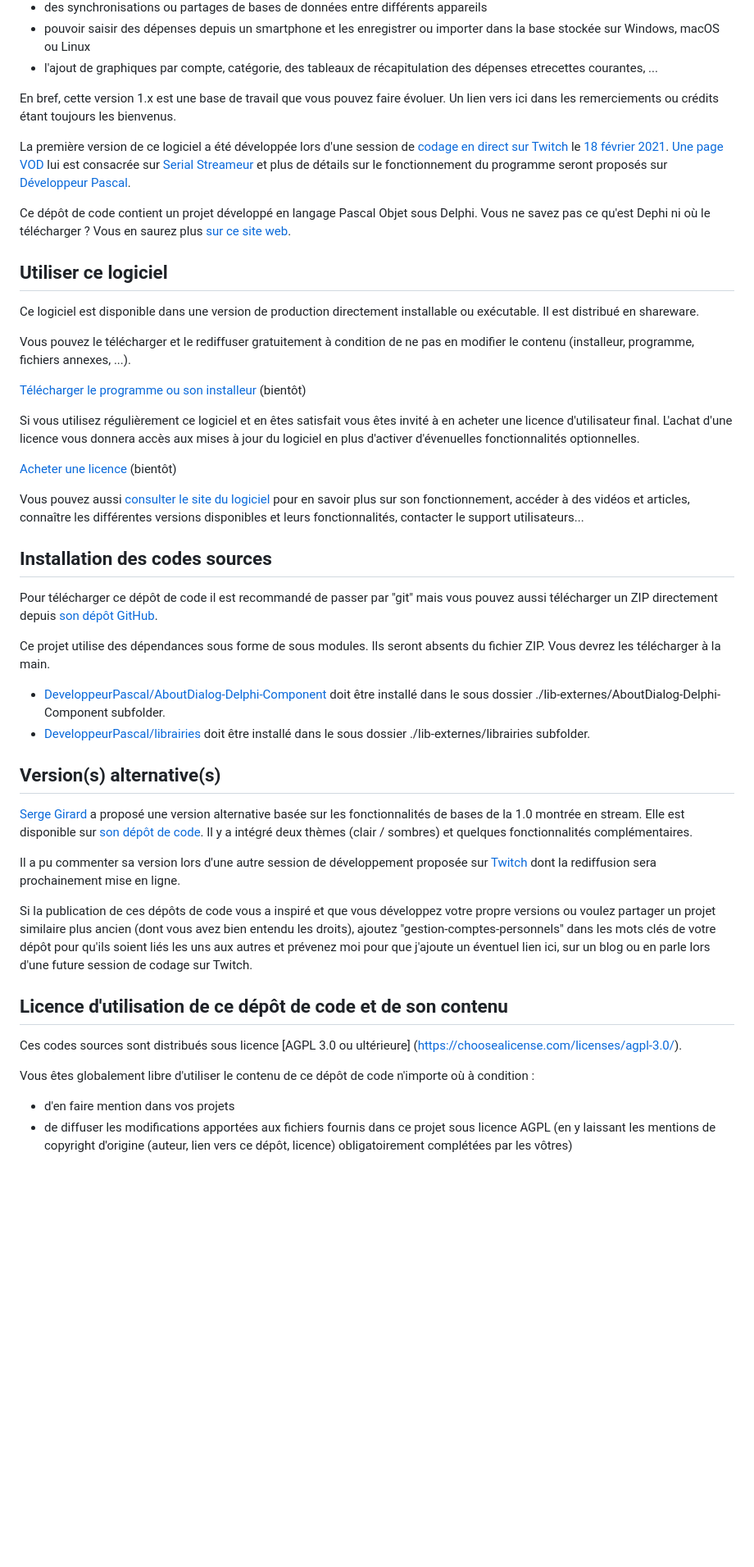
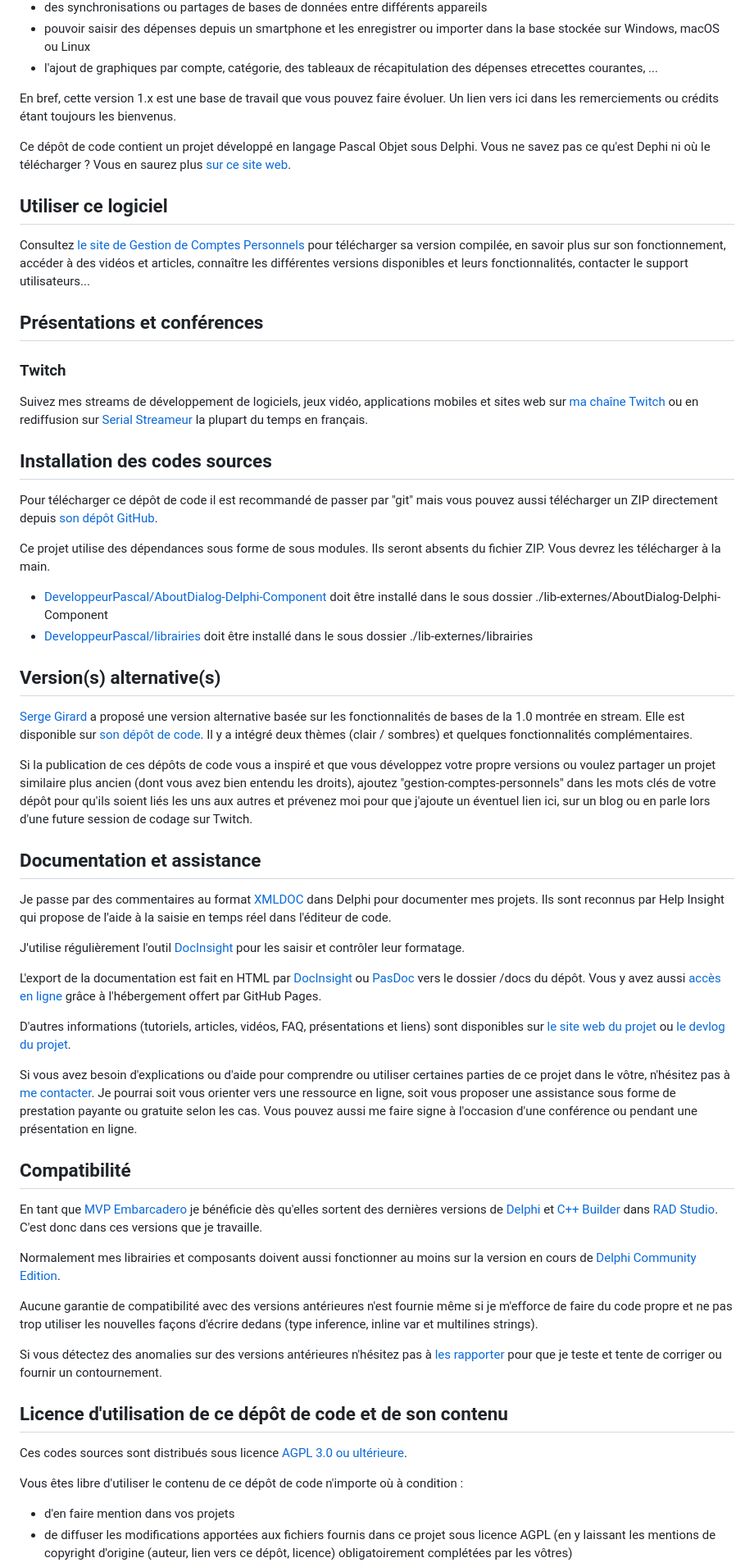
Before and after one commit to DeveloppeurPascal/GestionComptesPersonnels, a Markdown page: LISEZMOI.md, the part around one of its changes. Shown at 82% size. Rendered like a GitHub page; blank space fills up the shorter version.

```diff
--- a/LISEZMOI.md
+++ b/LISEZMOI.md
@@ -15,23 +15,17 @@ La saisie des comptes, des catégories et des écritures est opérationnelle, il
 
 En bref, cette version 1.x est une base de travail que vous pouvez faire évoluer. Un lien vers ici dans les remerciements ou crédits étant toujours les bienvenus.
 
-La première version de ce logiciel a été développée lors d'une session de [codage en direct sur Twitch](https://www.twitch.tv/patrickpremartin) le [18 février 2021](https://developpeur-pascal.fr/live-stream-delphi-du-18-fevrier-2021-codage-d-un-logiciel-multiplateforme-de-gestion-de-comptes-personnels.html). [Une page VOD](https://serialstreameur.fr/poc-comptes-personnels.php) lui est consacrée sur [Serial Streameur](https://serialstreameur.fr) et plus de détails sur le fonctionnement du programme seront proposés sur [Développeur Pascal](https://developpeur-pascal.fr).
-
 Ce dépôt de code contient un projet développé en langage Pascal Objet sous Delphi. Vous ne savez pas ce qu'est Dephi ni où le télécharger ? Vous en saurez plus [sur ce site web](https://delphi-resources.developpeur-pascal.fr/).
 
 ## Utiliser ce logiciel
 
-Ce logiciel est disponible dans une version de production directement installable ou exécutable. Il est distribué en shareware.
+Consultez [le site de Gestion de Comptes Personnels](https://comptespersonnels.olfsoftware.fr) pour télécharger sa version compilée, en savoir plus sur son fonctionnement, accéder à des vidéos et articles, connaître les différentes versions disponibles et leurs fonctionnalités, contacter le support utilisateurs...
 
-Vous pouvez le télécharger et le rediffuser gratuitement à condition de ne pas en modifier le contenu (installeur, programme, fichiers annexes, ...).
+## Présentations et conférences
 
-[Télécharger le programme ou son installeur](DDD) (bientôt)
+### Twitch
 
-Si vous utilisez régulièrement ce logiciel et en êtes satisfait vous êtes invité à en acheter une licence d'utilisateur final. L'achat d'une licence vous donnera accès aux mises à jour du logiciel en plus d'activer d'évenuelles fonctionnalités optionnelles.
-
-[Acheter une licence](FFF) (bientôt)
-
-Vous pouvez aussi [consulter le site du logiciel](EEE) pour en savoir plus sur son fonctionnement, accéder à des vidéos et articles, connaître les différentes versions disponibles et leurs fonctionnalités, contacter le support utilisateurs...
+Suivez mes streams de développement de logiciels, jeux vidéo, applications mobiles et sites web sur [ma chaîne Twitch](https://www.twitch.tv/patrickpremartin) ou en rediffusion sur [Serial Streameur](https://serialstreameur.fr) la plupart du temps en français.
 
 ## Installation des codes sources
 
@@ -39,22 +33,42 @@ Pour télécharger ce dépôt de code il est recommandé de passer par "git" mai
 
 Ce projet utilise des dépendances sous forme de sous modules. Ils seront absents du fichier ZIP. Vous devrez les télécharger à la main.
 
-* [DeveloppeurPascal/AboutDialog-Delphi-Component](https://github.com/DeveloppeurPascal/AboutDialog-Delphi-Component) doit être installé dans le sous dossier ./lib-externes/AboutDialog-Delphi-Component subfolder.
-* [DeveloppeurPascal/librairies](https://github.com/DeveloppeurPascal/librairies) doit être installé dans le sous dossier ./lib-externes/librairies subfolder.
+* [DeveloppeurPascal/AboutDialog-Delphi-Component](https://github.com/DeveloppeurPascal/AboutDialog-Delphi-Component) doit être installé dans le sous dossier ./lib-externes/AboutDialog-Delphi-Component
+* [DeveloppeurPascal/librairies](https://github.com/DeveloppeurPascal/librairies) doit être installé dans le sous dossier ./lib-externes/librairies
 
 ## Version(s) alternative(s)
 
 [Serge Girard](https://github.com/Serge-Girard) a proposé une version alternative basée sur les fonctionnalités de bases de la 1.0 montrée en stream. Elle est disponible sur [son dépôt de code](https://github.com/Serge-Girard/GestionComptesPersonnels). Il y a intégré deux thèmes (clair / sombres) et quelques fonctionnalités complémentaires.
 
-Il a pu commenter sa version lors d'une autre session de développement proposée sur [Twitch](https://www.twitch.tv/patrickpremartin) dont la rediffusion sera prochainement mise en ligne.
+Si la publication de ces dépôts de code vous a inspiré et que vous développez votre propre versions ou voulez partager un projet similaire plus ancien (dont vous avez bien entendu les droits), ajoutez "gestion-comptes-personnels" dans les mots clés de votre dépôt pour qu'ils soient liés les uns aux autres et prévenez moi pour que j'ajoute un éventuel lien ici, sur un blog ou en parle lors d'une future session de codage sur Twitch.
 
-Si la publication de ces dépôts de code vous a inspiré et que vous développez votre propre versions ou voulez partager un projet similaire plus ancien (dont vous avez bien entendu les droits), ajoutez "gestion-comptes-personnels" dans les mots clés de votre dépôt pour qu'ils soient liés les uns aux autres et prévenez moi pour que j'ajoute un éventuel lien ici, sur un blog ou en parle lors d'une future session de codage sur Twitch.
+## Documentation et assistance
+
+Je passe par des commentaires au format [XMLDOC](https://docwiki.embarcadero.com/RADStudio/fr/Commentaires_de_documentation_XML) dans Delphi pour documenter mes projets. Ils sont reconnus par Help Insight qui propose de l'aide à la saisie en temps réel dans l'éditeur de code.
+
+J'utilise régulièrement l'outil [DocInsight](https://devjetsoftware.com/products/documentation-insight/) pour les saisir et contrôler leur formatage.
+
+L'export de la documentation est fait en HTML par [DocInsight](https://devjetsoftware.com/products/documentation-insight/) ou [PasDoc](https://pasdoc.github.io) vers le dossier /docs du dépôt. Vous y avez aussi [accès en ligne](https://developpeurpascal.github.io/GestionComptesPersonnels) grâce à l'hébergement offert par GitHub Pages.
+
+D'autres informations (tutoriels, articles, vidéos, FAQ, présentations et liens) sont disponibles sur [le site web du projet](https://comptespersonnels.olfsoftware.fr) ou [le devlog du projet](https://developpeur-pascal.fr/gestion-de-comptes-personnels.html).
+
+Si vous avez besoin d'explications ou d'aide pour comprendre ou utiliser certaines parties de ce projet dans le vôtre, n'hésitez pas à [me contacter](https://developpeur-pascal.fr/nous-contacter.php). Je pourrai soit vous orienter vers une ressource en ligne, soit vous proposer une assistance sous forme de prestation payante ou gratuite selon les cas. Vous pouvez aussi me faire signe à l'occasion d'une conférence ou pendant une présentation en ligne.
+
+## Compatibilité
+
+En tant que [MVP Embarcadero](https://www.embarcadero.com/resources/partners/mvp-directory) je bénéficie dès qu'elles sortent des dernières versions de [Delphi](https://www.embarcadero.com/products/delphi) et [C++ Builder](https://www.embarcadero.com/products/cbuilder) dans [RAD Studio](https://www.embarcadero.com/products/rad-studio). C'est donc dans ces versions que je travaille.
+
+Normalement mes librairies et composants doivent aussi fonctionner au moins sur la version en cours de [Delphi Community Edition](https://www.embarcadero.com/products/delphi/starter).
+
+Aucune garantie de compatibilité avec des versions antérieures n'est fournie même si je m'efforce de faire du code propre et ne pas trop utiliser les nouvelles façons d'écrire dedans (type inference, inline var et multilines strings).
+
+Si vous détectez des anomalies sur des versions antérieures n'hésitez pas à [les rapporter](https://github.com/DeveloppeurPascal/GestionComptesPersonnels/issues) pour que je teste et tente de corriger ou fournir un contournement.
 
 ## Licence d'utilisation de ce dépôt de code et de son contenu
 
-Ces codes sources sont distribués sous licence [AGPL 3.0 ou ultérieure] (https://choosealicense.com/licenses/agpl-3.0/).
+Ces codes sources sont distribués sous licence [AGPL 3.0 ou ultérieure](https://choosealicense.com/licenses/agpl-3.0/).
 
-Vous êtes globalement libre d'utiliser le contenu de ce dépôt de code n'importe où à condition :
+Vous êtes libre d'utiliser le contenu de ce dépôt de code n'importe où à condition :
 * d'en faire mention dans vos projets
 * de diffuser les modifications apportées aux fichiers fournis dans ce projet sous licence AGPL (en y laissant les mentions de copyright d'origine (auteur, lien vers ce dépôt, licence) obligatoirement complétées par les vôtres)
 * de diffuser les codes sources de vos créations sous licence AGPL
```
Also changed, not shown: other parts of LISEZMOI.md (+11 -9 lines), README.md (+38 -22 lines).
